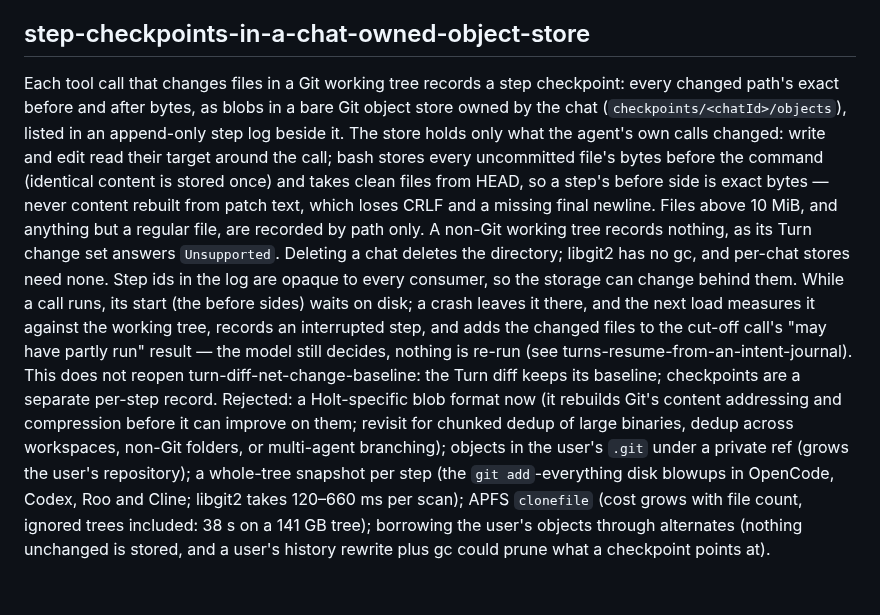
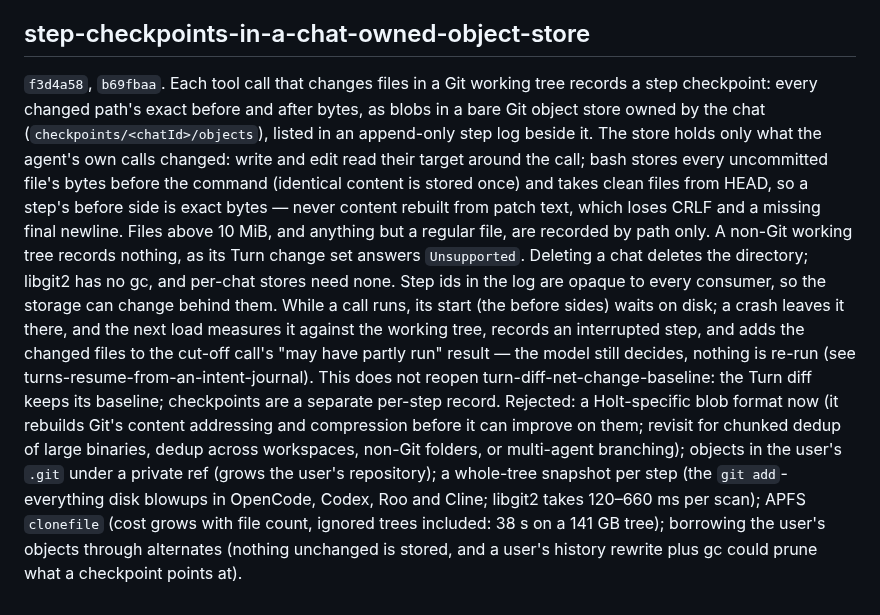
Before and after one commit to Onion-L/holt, a Markdown page: docs/DECISION.md, the part around the change. Rendered like a GitHub page.

Commit message:
docs: cite the step checkpoint decision's commits
Co-Authored-By: Claude Opus 5.5 <noreply@anthropic.com>

```diff
--- a/docs/DECISION.md
+++ b/docs/DECISION.md
@@ -482,33 +482,33 @@ reopen turn-diff-net-change-baseline.
 
 ## step-checkpoints-in-a-chat-owned-object-store
 
-Each tool call that changes files in a Git working tree records a step
-checkpoint: every changed path's exact before and after bytes, as blobs in a
-bare Git object store owned by the chat (`checkpoints/<chatId>/objects`),
-listed in an append-only step log beside it. The store holds only what the
-agent's own calls changed: write and edit read their target around the call;
-bash stores every uncommitted file's bytes before the command (identical
-content is stored once) and takes clean files from HEAD, so a step's before
-side is exact bytes — never content rebuilt from patch text, which loses
-CRLF and a missing final newline. Files above 10 MiB, and anything but a
-regular file, are recorded by path only. A non-Git working tree records
-nothing, as its Turn change set answers `Unsupported`. Deleting a chat
-deletes the directory; libgit2 has no gc, and per-chat stores need none. Step
-ids in the log are opaque to every consumer, so the storage can change behind
-them. While a call runs, its start (the before sides) waits on disk; a crash
-leaves it there, and the next load measures it against the working tree,
+`f3d4a58`, `b69fbaa`. Each tool call that changes files in a Git working tree
+records a step checkpoint: every changed path's exact before and after bytes,
+as blobs in a bare Git object store owned by the chat
+(`checkpoints/<chatId>/objects`), listed in an append-only step log beside it.
+The store holds only what the agent's own calls changed: write and edit read
+their target around the call; bash stores every uncommitted file's bytes
+before the command (identical content is stored once) and takes clean files
+from HEAD, so a step's before side is exact bytes — never content rebuilt from
+patch text, which loses CRLF and a missing final newline. Files above 10 MiB,
+and anything but a regular file, are recorded by path only. A non-Git working
+tree records nothing, as its Turn change set answers `Unsupported`. Deleting a
+chat deletes the directory; libgit2 has no gc, and per-chat stores need none.
+Step ids in the log are opaque to every consumer, so the storage can change
+behind them. While a call runs, its start (the before sides) waits on disk; a
+crash leaves it there, and the next load measures it against the working tree,
 records an interrupted step, and adds the changed files to the cut-off call's
-"may have partly run" result — the model still decides, nothing is re-run
-(see turns-resume-from-an-intent-journal). This does not reopen
+"may have partly run" result — the model still decides, nothing is re-run (see
+turns-resume-from-an-intent-journal). This does not reopen
 turn-diff-net-change-baseline: the Turn diff keeps its baseline; checkpoints
 are a separate per-step record.
 Rejected: a Holt-specific blob format now (it rebuilds Git's content
 addressing and compression before it can improve on them; revisit for chunked
 dedup of large binaries, dedup across workspaces, non-Git folders, or
 multi-agent branching); objects in the user's `.git` under a private ref
-(grows the user's repository); a whole-tree snapshot per step (the
-`git add`-everything disk blowups in OpenCode, Codex, Roo and Cline;
-libgit2 takes 120–660 ms per scan); APFS `clonefile` (cost grows with file
-count, ignored trees included: 38 s on a 141 GB tree); borrowing the user's
-objects through alternates (nothing unchanged is stored, and a user's history
-rewrite plus gc could prune what a checkpoint points at).
+(grows the user's repository); a whole-tree snapshot per step (the `git
+add`-everything disk blowups in OpenCode, Codex, Roo and Cline; libgit2 takes
+120–660 ms per scan); APFS `clonefile` (cost grows with file count, ignored
+trees included: 38 s on a 141 GB tree); borrowing the user's objects through
+alternates (nothing unchanged is stored, and a user's history rewrite plus gc
+could prune what a checkpoint points at).
```
